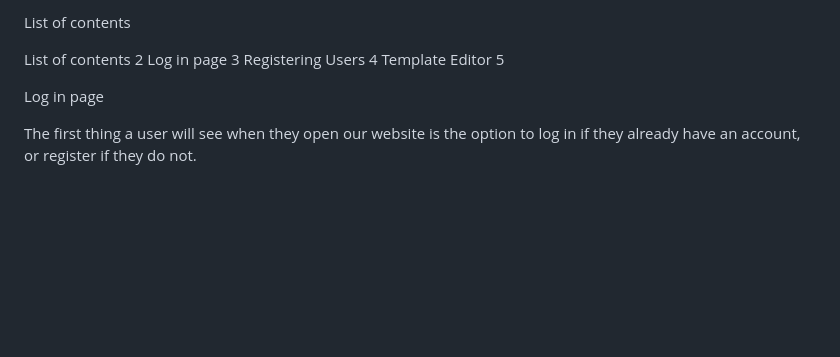
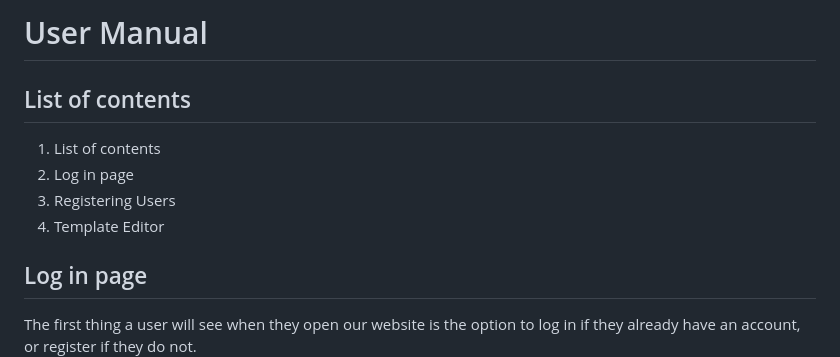
Before and after one commit to Anumak77/Codease, a Markdown page: user_manual/user_manual.md, the part around one of its changes. Drawn GitHub-style; blank space fills up the shorter version.

```diff
--- a/user_manual/user_manual.md
+++ b/user_manual/user_manual.md
@@ -1,9 +1,16 @@
-List of contents
+# User Manual
 
-List of contents	2
-Log in page	3
-Registering Users	4
-Template Editor	5
+
+
+
+
+
+## List of contents
+
+1. List of contents
+1. Log in page
+1. Registering Users
+1. Template Editor
 
 
 
@@ -39,7 +46,8 @@ Template Editor	5
 
 
 
-Log in page
+
+## Log in page
 
 The first thing a user will see when they open our website is the option to log in if they already have an account, or register if they do not.
 ![login](images/login.png)
```
Also changed, not shown: other parts of user_manual/user_manual.md (+2 -2 lines).
